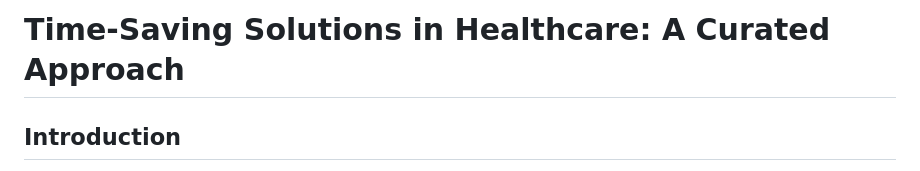
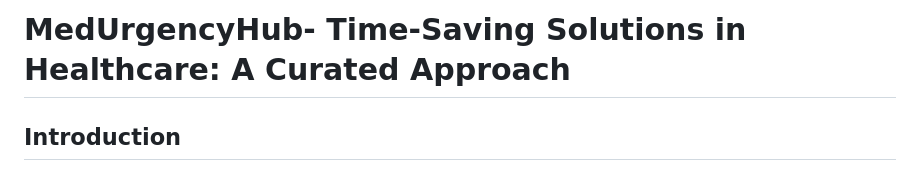
Before and after one commit to Tanmaycode1/MedUrgencyHub, a Markdown page: README.md, the part around the change. Drawn GitHub-style.

```diff
--- a/README.md
+++ b/README.md
@@ -1,4 +1,4 @@
-# Time-Saving Solutions in Healthcare: A Curated Approach
+# MedUrgencyHub- Time-Saving Solutions in Healthcare: A Curated Approach
 
 ## Introduction
 
```
